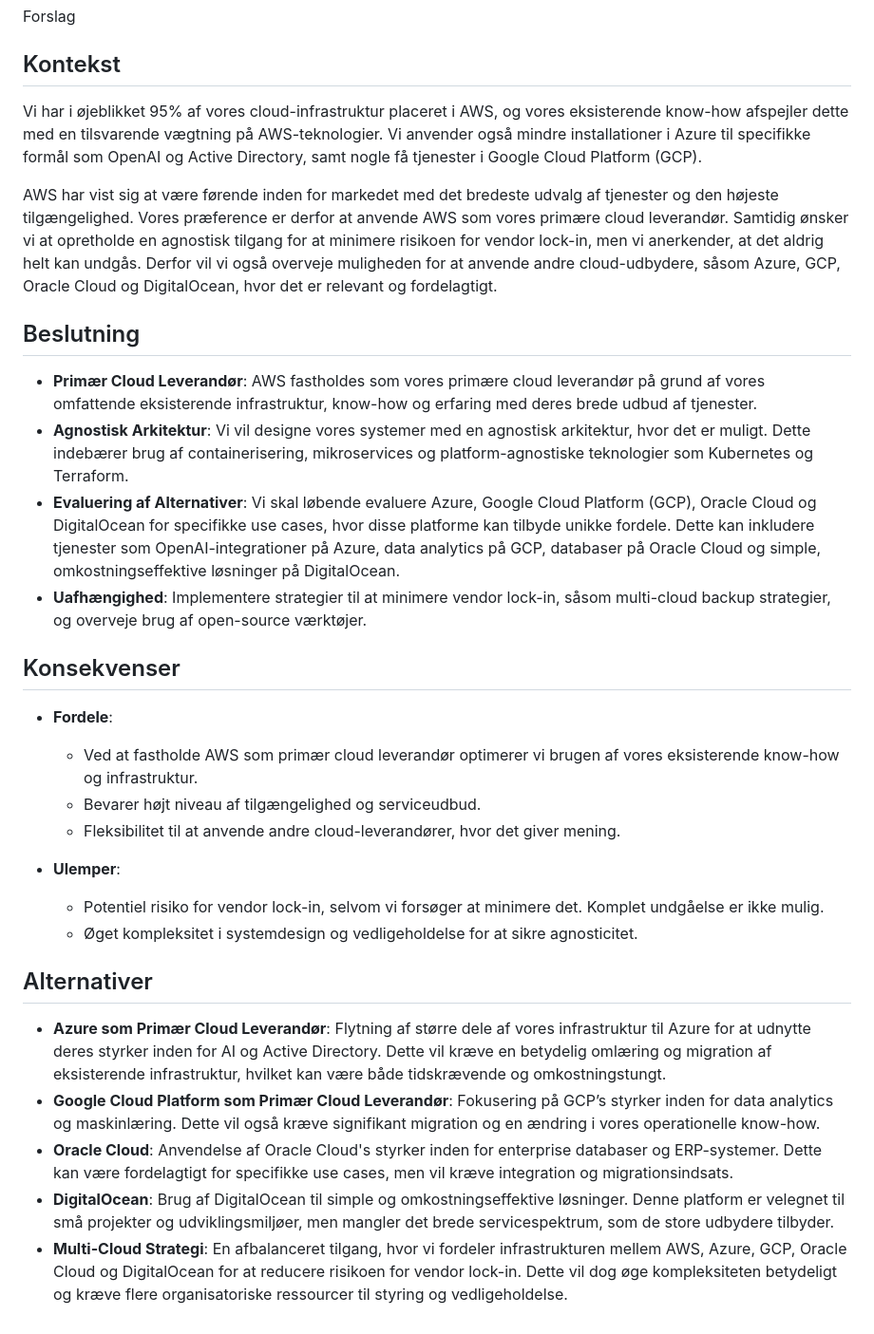
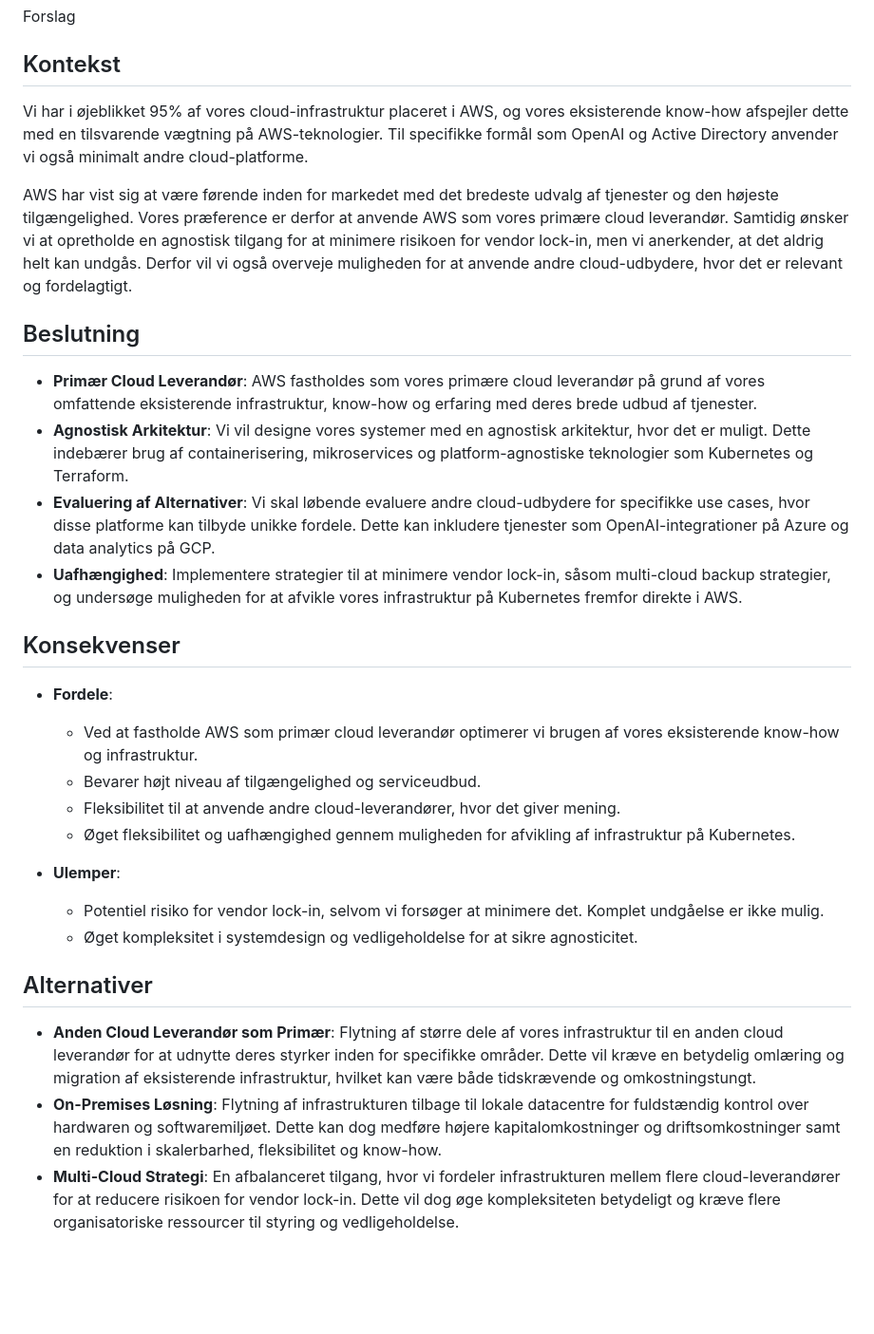
Before and after one commit to test-jppolitikenshus/internal-developer-platform, a Markdown page: architecture-decision-records/002-primary-cloud-vendor.md, the part around the change. Shown at 95% size. Rendered like a GitHub page; blank space fills up the shorter version.

```diff
--- a/architecture-decision-records/002-primary-cloud-vendor.md
+++ b/architecture-decision-records/002-primary-cloud-vendor.md
@@ -12,16 +12,16 @@ Forslag
 
 ## Kontekst
 
-Vi har i øjeblikket 95% af vores cloud-infrastruktur placeret i AWS, og vores eksisterende know-how afspejler dette med en tilsvarende vægtning på AWS-teknologier. Vi anvender også mindre installationer i Azure til specifikke formål som OpenAI og Active Directory, samt nogle få tjenester i Google Cloud Platform (GCP).
+Vi har i øjeblikket 95% af vores cloud-infrastruktur placeret i AWS, og vores eksisterende know-how afspejler dette med en tilsvarende vægtning på AWS-teknologier. Til specifikke formål som OpenAI og Active Directory anvender vi også minimalt andre cloud-platforme.
 
-AWS har vist sig at være førende inden for markedet med det bredeste udvalg af tjenester og den højeste tilgængelighed. Vores præference er derfor at anvende AWS som vores primære cloud leverandør. Samtidig ønsker vi at opretholde en agnostisk tilgang for at minimere risikoen for vendor lock-in, men vi anerkender, at det aldrig helt kan undgås. Derfor vil vi også overveje muligheden for at anvende andre cloud-udbydere, såsom Azure, GCP, Oracle Cloud og DigitalOcean, hvor det er relevant og fordelagtigt.
+AWS har vist sig at være førende inden for markedet med det bredeste udvalg af tjenester og den højeste tilgængelighed. Vores præference er derfor at anvende AWS som vores primære cloud leverandør. Samtidig ønsker vi at opretholde en agnostisk tilgang for at minimere risikoen for vendor lock-in, men vi anerkender, at det aldrig helt kan undgås. Derfor vil vi også overveje muligheden for at anvende andre cloud-udbydere, hvor det er relevant og fordelagtigt.
 
 ## Beslutning
 
 - **Primær Cloud Leverandør**: AWS fastholdes som vores primære cloud leverandør på grund af vores omfattende eksisterende infrastruktur, know-how og erfaring med deres brede udbud af tjenester.
 - **Agnostisk Arkitektur**: Vi vil designe vores systemer med en agnostisk arkitektur, hvor det er muligt. Dette indebærer brug af containerisering, mikroservices og platform-agnostiske teknologier som Kubernetes og Terraform.
-- **Evaluering af Alternativer**: Vi skal løbende evaluere Azure, Google Cloud Platform (GCP), Oracle Cloud og DigitalOcean for specifikke use cases, hvor disse platforme kan tilbyde unikke fordele. Dette kan inkludere tjenester som OpenAI-integrationer på Azure, data analytics på GCP, databaser på Oracle Cloud og simple, omkostningseffektive løsninger på DigitalOcean.
-- **Uafhængighed**: Implementere strategier til at minimere vendor lock-in, såsom multi-cloud backup strategier, og overveje brug af open-source værktøjer.
+- **Evaluering af Alternativer**: Vi skal løbende evaluere andre cloud-udbydere for specifikke use cases, hvor disse platforme kan tilbyde unikke fordele. Dette kan inkludere tjenester som OpenAI-integrationer på Azure og data analytics på GCP.
+- **Uafhængighed**: Implementere strategier til at minimere vendor lock-in, såsom multi-cloud backup strategier, og undersøge muligheden for at afvikle vores infrastruktur på Kubernetes fremfor direkte i AWS.
 
 ## Konsekvenser
 
@@ -29,6 +29,7 @@ AWS har vist sig at være førende inden for markedet med det bredeste udvalg af
     - Ved at fastholde AWS som primær cloud leverandør optimerer vi brugen af vores eksisterende know-how og infrastruktur.
     - Bevarer højt niveau af tilgængelighed og serviceudbud.
     - Fleksibilitet til at anvende andre cloud-leverandører, hvor det giver mening.
+    - Øget fleksibilitet og uafhængighed gennem muligheden for afvikling af infrastruktur på Kubernetes.
 
 - **Ulemper**:
     - Potentiel risiko for vendor lock-in, selvom vi forsøger at minimere det. Komplet undgåelse er ikke mulig.
@@ -36,8 +37,6 @@ AWS har vist sig at være førende inden for markedet med det bredeste udvalg af
 
 ## Alternativer
 
-- **Azure som Primær Cloud Leverandør**: Flytning af større dele af vores infrastruktur til Azure for at udnytte deres styrker inden for AI og Active Directory. Dette vil kræve en betydelig omlæring og migration af eksisterende infrastruktur, hvilket kan være både tidskrævende og omkostningstungt.
-- **Google Cloud Platform som Primær Cloud Leverandør**: Fokusering på GCP’s styrker inden for data analytics og maskinlæring. Dette vil også kræve signifikant migration og en ændring i vores operationelle know-how.
-- **Oracle Cloud**: Anvendelse af Oracle Cloud's styrker inden for enterprise databaser og ERP-systemer. Dette kan være fordelagtigt for specifikke use cases, men vil kræve integration og migrationsindsats.
-- **DigitalOcean**: Brug af DigitalOcean til simple og omkostningseffektive løsninger. Denne platform er velegnet til små projekter og udviklingsmiljøer, men mangler det brede servicespektrum, som de store udbydere tilbyder.
-- **Multi-Cloud Strategi**: En afbalanceret tilgang, hvor vi fordeler infrastrukturen mellem AWS, Azure, GCP, Oracle Cloud og DigitalOcean for at reducere risikoen for vendor lock-in. Dette vil dog øge kompleksiteten betydeligt og kræve flere organisatoriske ressourcer til styring og vedligeholdelse.
+- **Anden Cloud Leverandør som Primær**: Flytning af større dele af vores infrastruktur til en anden cloud leverandør for at udnytte deres styrker inden for specifikke områder. Dette vil kræve en betydelig omlæring og migration af eksisterende infrastruktur, hvilket kan være både tidskrævende og omkostningstungt.
+- **On-Premises Løsning**: Flytning af infrastrukturen tilbage til lokale datacentre for fuldstændig kontrol over hardwaren og softwaremiljøet. Dette kan dog medføre højere kapitalomkostninger og driftsomkostninger samt en reduktion i skalerbarhed, fleksibilitet og know-how.
+- **Multi-Cloud Strategi**: En afbalanceret tilgang, hvor vi fordeler infrastrukturen mellem flere cloud-leverandører for at reducere risikoen for vendor lock-in. Dette vil dog øge kompleksiteten betydeligt og kræve flere organisatoriske ressourcer til styring og vedligeholdelse.
```
